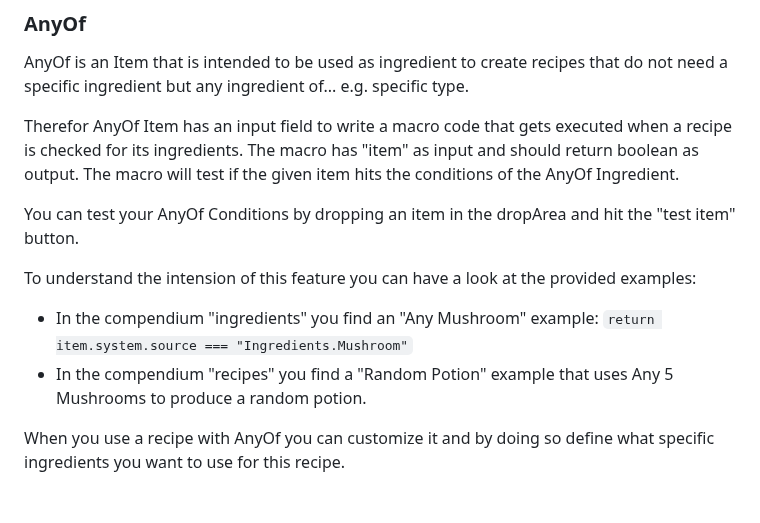
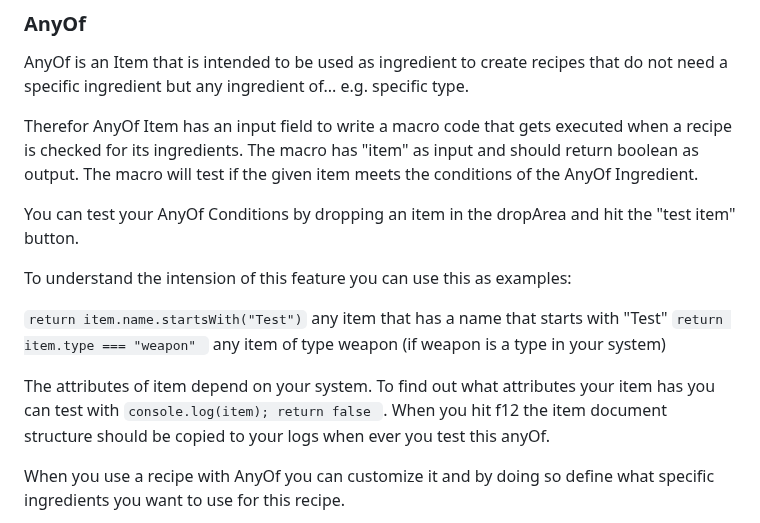
Before and after one commit to AngryBeaver/beavers-crafting, a Markdown page: README.md, the part around the change. Rendered like a GitHub page; blank space fills up the shorter version.

`````diff
--- a/README.md
+++ b/README.md
@@ -99,15 +99,17 @@ flags.beavers-crafting.status = "created" or "updated"
 AnyOf is an Item that is intended to be used as ingredient to create recipes that do not need a specific ingredient but any ingredient of... e.g. specific type.
 
 Therefor AnyOf Item has an input field to write a macro code that gets executed when a recipe is checked for its ingredients.
-The macro has "item" as input and should return boolean as output. The macro will test if the given item hits the conditions of the AnyOf Ingredient.
+The macro has "item" as input and should return boolean as output. The macro will test if the given item meets the conditions of the AnyOf Ingredient.
 
 You can test your AnyOf Conditions by dropping an item in the dropArea and hit the "test item" button.
 
-To understand the intension of this feature you can have a look at the provided examples:
+To understand the intension of this feature you can use this as examples:
 
-- In the compendium "ingredients" you find an "Any Mushroom" example:
-````return item.system.source === "Ingredients.Mushroom"````
-- In the compendium "recipes" you find a "Random Potion" example that uses Any 5 Mushrooms to produce a random potion.
+````return item.name.startsWith("Test")```` any item that has a name that starts with "Test"
+````return item.type === "weapon" ```` any item of type weapon (if weapon is a type in your system)
+
+The attributes of item depend on your system. To find out what attributes your item has you can test with
+````console.log(item); return false ````. When you hit f12 the item document structure should be copied to your logs when ever you test this anyOf.
 
 When you use a recipe with AnyOf you can customize it and by doing so define what specific ingredients you want to use for this recipe.
 
`````
